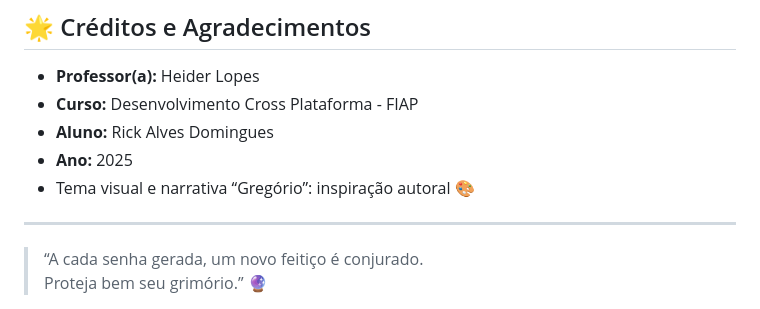
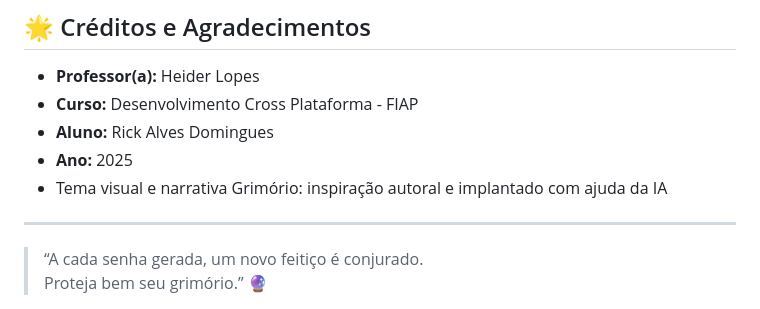
Before and after one commit to riqinho/flutter-checkpoint-3, a Markdown page: README.md, the part around the change. GitHub-like rendering.

```diff
--- a/README.md
+++ b/README.md
@@ -125,7 +125,7 @@ lib/
 - **Curso:** Desenvolvimento Cross Plataforma - FIAP
 - **Aluno:** Rick Alves Domingues
 - **Ano:** 2025
-- Tema visual e narrativa “Gregório”: inspiração autoral 🎨
+- Tema visual e narrativa Grimório: inspiração autoral e implantado com ajuda da IA
 
 ---
 
```
